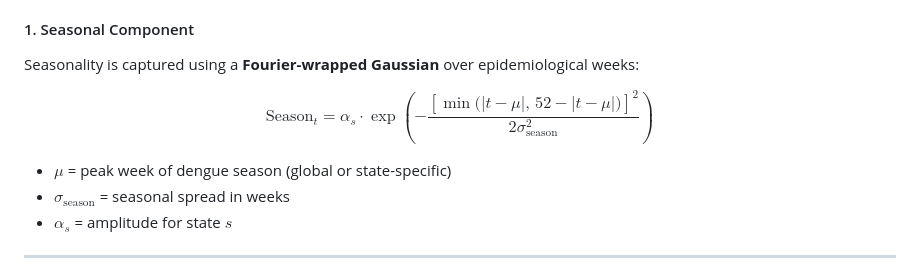
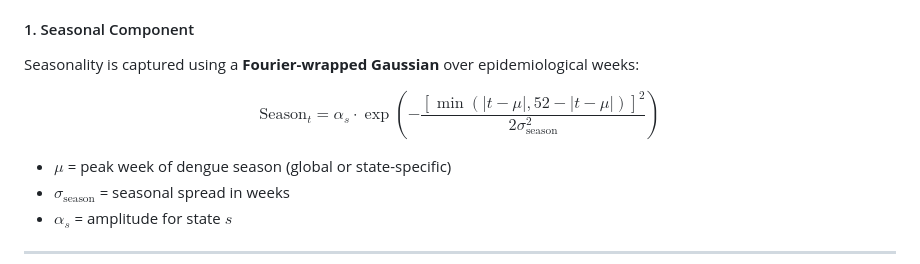
Before and after one commit to marciomacielbastos/MosqlimateSprint2025, a Markdown page: README.md, the part around the change. Rendered like a GitHub page.

```diff
--- a/README.md
+++ b/README.md
@@ -125,7 +125,7 @@ where $\lambda_{s,t}$ is the latent expected infection probability, and $\sigma$
 Seasonality is captured using a **Fourier-wrapped Gaussian** over epidemiological weeks:
 
 $$
-\text{Season}_t = \alpha_s \cdot \exp\left( - \frac{ \left[ \min\big(|t - \mu|,\, 52 - |t - \mu|\big) \right]^2 }{ 2\sigma_\text{season}^2 } \right)
+\text{Season}_t = \alpha _s \cdot \exp\left( - \frac{\left[ \min(|t - \mu|, 52 - |t - \mu|)\right]^2}{ 2\sigma_{\text{season}}^2 } \right)
 $$
 
 * $\mu$ = peak week of dengue season (global or state-specific)
```
